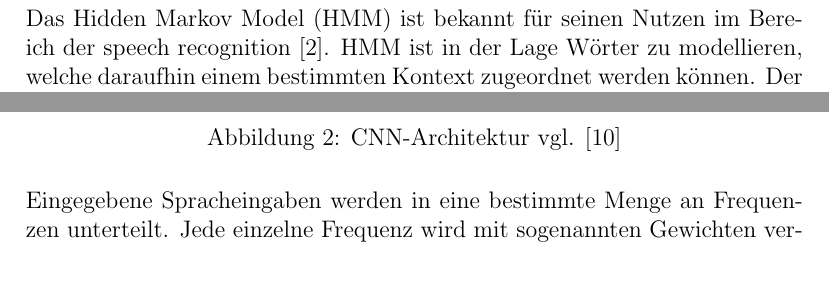
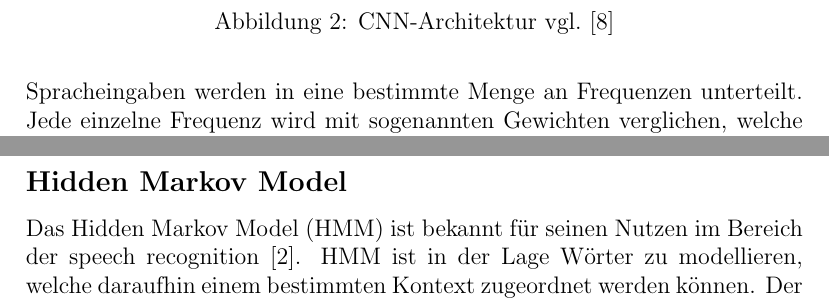
Before and after one commit to RavellHeerdegen/SATElite, a LaTeX document (NNsInSWT.tex, which reads Kapitel/Einleitung/Einleitung.tex, Kapitel/PatternRecognition/patternRecognition.tex, Kapitel/SpeechRecognition/speechrecognition.tex): two parts of pages 6 and 7 of 22 before the commit and two parts of pages 7 and 8 of 22 after it, joined at a grey line, cut so that both start at the same text, the shorter picture padded with empty space. Compiled offline with pdfLaTeX.

Commit message:
Überarbeiteter Mustererkennugn part und SATPräsi als powerpoint oben

```diff
--- a/Kapitel/Einleitung/Einleitung.tex
+++ b/Kapitel/Einleitung/Einleitung.tex
@@ -15,4 +15,4 @@ Es gibt zwei grundsätzliche Trainingsansätze. Das supervised learning setzt ei
 \\
 \\
 \\
-Das Hidden Markov Model (HMM) ist bekannt für seinen Nutzen im Bereich der speech recognition \cite{residualnn}. HMM ist in der Lage Wörter zu modellieren, welche daraufhin einem bestimmten Kontext zugeordnet werden können. Der HMM-Algorithmus gehört zu den unsupervised learning techniques, da er Parameter unkontrolliert schätzt ohne zusätzliche Kennzeichnungen durch Menschen \cite{hmm}. Ein MLP-NN weißt während des Trainings jedem Neuron eine Gewichtung zu, um den Einfluss zwischen Input und Output zu maximieren \cite{Khalifelu2012}. Radial Basis Function-NNs (RBF) werden in den Gebieten der pattern recognition und Funktionsapproximation eingesetzt. In Kapitel \ref{Mustererkennung} wird die Disziplin Mustererkennung und dazugehörige Verfahren und Möglichkeiten näher beschrieben. Anschließend wird in Kapitel \ref{KostenAufwand} der Einsatz von NNs im Gebiet Kosten- und Aufwandsschätzung erläutert und damit verbundene Methoden und Praktiken aufgezeigt. Kapitel \ref{SQ} befasst sich mit NNs im Bereich Qualitätsmanagement und gibt einen Einblick auf verwendete Mittel und Vorgehensweisen, welche in dem genannten Bereich notwendig und nützlich sind. Letztendlich folgt ein Fazit, welches die Ergebnisse aus allen Kapiteln vereint, vergleicht und bewertet.
+In Kapitel \ref{Mustererkennung} wird die Disziplin Mustererkennung und dazugehörige Verfahren und Möglichkeiten näher beschrieben. Anschließend wird in Kapitel \ref{KostenAufwand} der Einsatz von NNs im Gebiet Kosten- und Aufwandsschätzung erläutert und damit verbundene Methoden und Praktiken aufgezeigt. Kapitel \ref{SQ} befasst sich mit NNs im Bereich Qualitätsmanagement und gibt einen Einblick auf verwendete Mittel und Vorgehensweisen, welche in dem genannten Bereich notwendig und nützlich sind. Letztendlich folgt ein Fazit, welches die Ergebnisse aus allen Kapiteln vereint, vergleicht und bewertet.
--- a/Kapitel/PatternRecognition/patternRecognition.tex
+++ b/Kapitel/PatternRecognition/patternRecognition.tex
@@ -8,7 +9,7 @@ CNNs sind sogenannte feed-forward neural networks. Das bedeutet, dass Signale wi
 \\
 \begin{figure}[h]
 \includegraphics[width=\linewidth, height=6cm]{Bilder/CNN/CNNArchitektur.png}
-\caption{CNN-Architektur vgl. \cite{noisycnn}}
+\caption{CNN-Architektur vgl.~\cite{noisycnn}}
 \end{figure}
 \\
-Eingegebene Spracheingaben werden in eine bestimmte Menge an Frequenzen unterteilt. Jede einzelne Frequenz wird mit sogenannten Gewichten verglichen, welche mit einer lokalen Variable im Layer multipliziert werden. Die Gewichte werden auf den gesamten Eingaberaum verteilt. Die Verteilung aktiviert die convolutional layers und teilt diese in verschiedene Bereiche auf. Jeder convolutional layer besitzt diverse Filter. Durch die Filter entstehen sogenannte hidden units. Hidden units sind beschreibbare Plätze auf einem Layer. Im Anschluss werden die hidden units in einen max-pooling layer gegeben. Im max-pooling layer werden Varianzen, also Abweichungen der einzelnen hidden units entfernt. Die Varianzen können u.a.~aus Dialekten, undeutlicher Sprache oder Störungen in der Übertragung kommen. Die nun bereinigten hidden units werden in den convolutional layers als Trainingsparameter eingespeichert. Somit erkennt jeder convolutional layer verschiedene Merkmale, aufgrund der ihm zur Verfügung stehenden Merkmalsammlung~\cite{usingcnn}.
+Spracheingaben werden in eine bestimmte Menge an Frequenzen unterteilt. Jede einzelne Frequenz wird mit sogenannten Gewichten verglichen, welche mit einer lokalen Variable im Layer multipliziert werden. Die Gewichte werden auf den gesamten Eingaberaum verteilt. Die Verteilung aktiviert die convolutional layers und teilt diese in verschiedene Bereiche auf. Jeder convolutional layer besitzt diverse Filter. Durch die Filter entstehen sogenannte hidden units. Hidden units sind beschreibbare Plätze auf einem Layer. Im Anschluss werden die hidden units in einen max-pooling layer gegeben. Im max-pooling layer werden Varianzen, also Abweichungen der einzelnen hidden units entfernt. Die Varianzen können u.a.~aus Dialekten, undeutlicher Sprache oder Störungen in der Übertragung kommen. Die nun bereinigten hidden units werden in den convolutional layers als Trainingsparameter eingespeichert. Somit erkennt jeder convolutional layer verschiedene Merkmale, aufgrund der ihm zur Verfügung stehenden Merkmalsammlung~\cite{usingcnn}.
--- a/Kapitel/SpeechRecognition/speechrecognition.tex
+++ b/Kapitel/SpeechRecognition/speechrecognition.tex
@@ -1,5 +1,8 @@
 \subsection{Spracherkennung}
 Speech recognition (SR) macht es Maschinen möglich, Sprache in Text oder Kommandos zu übersetzen. Dies geschieht sowohl durch Identifikation als auch durch Verstehen der eingegebenen Sprachsignale. Die Sprachsignale werden auf erlernte Muster angewendet, wobei Merkmale entnommen werden, um die Signale zuordnen zu können. Einerseits ist dadurch die Kommunikation zwischen Mensch und Maschine möglich, andererseits soll dadurch die menschliche Sprache in Kommandos für Maschinen übersetzt werden können.~\cite{technology}.\\
+\\
+\subsection*{Hidden Markov Model}
+Das Hidden Markov Model (HMM) ist bekannt für seinen Nutzen im Bereich der speech recognition~\cite{residualnn}. HMM ist in der Lage Wörter zu modellieren, welche daraufhin einem bestimmten Kontext zugeordnet werden können. Der HMM-Algorithmus gehört zu den unsupervised learning techniques, da er Parameter unkontrolliert schätzt ohne zusätzliche Kennzeichnungen durch Menschen~\cite{hmm}. Ein MLP-NN weißt während des Trainings jedem Neuron eine Gewichtung zu, um den Einfluss zwischen Input und Output zu maximieren ~\cite{Khalifelu2012}. Radial Basis Function-NNs (RBF) werden in den Gebieten der pattern recognition und Funktionsapproximation eingesetzt.
 
 \subsubsection{Spracherkennung und convolutional neural networks}
 In~\cite{usingcnn} beschreibt Du Guiming et al.~einen Versuch, bei dem SR in Verbindung mit einem CNN getestet wird. Die dafür verwendeten Trainingsdaten stammen von 30 Personen. Für die automatische Erkennung der Sprachsignale und ihrer Tonhöhen wird der Mel Frequency Cepstral Coefficient (MFCC)~\cite{MFCC} eingesetzt, welcher das Frequenzspektrum kompakt darstellen kann. Nach der Verarbeitung der Signale, wird das neuronale Netz mit fünf Personen getestet. Beim ersten Durchlauf der Signale durch das neuronale Netz, sind die erwarteten und vorhergesehenen Werte alle gleich. Der Unterschied zwischen erwarteten und echten Werten wird als cost function bezeichnet. Ist die cost function niedrig, sind die Parameter hochwertiger. Es zeigt sich, dass mit steigender Durchlaufzahl die cost function niedriger wird. Somit kann bestätigt werden, dass sich CNNs sowohl für die Erkennung von isolierten Wörtern eignen, als auch für die Reduzierung von Varianzen~\cite{usingcnn}.\\
```
Also changed, not shown: Kapitel/EmotionRecognition/emotionrecognition.tex (+4 -1 lines), NNsInSWT.bbl, NNsInSWT.pdf, Kapitel/Einleitung/Einleitung.tex (2 more changed lines), Kapitel/PatternRecognition/patternRecognition.tex (5 more changed lines), 6 other files.
